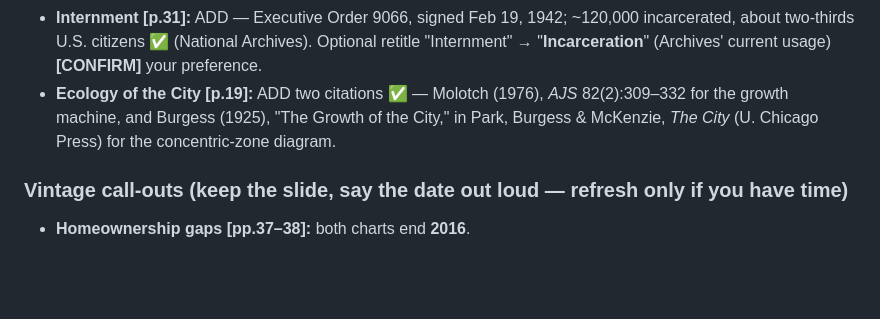
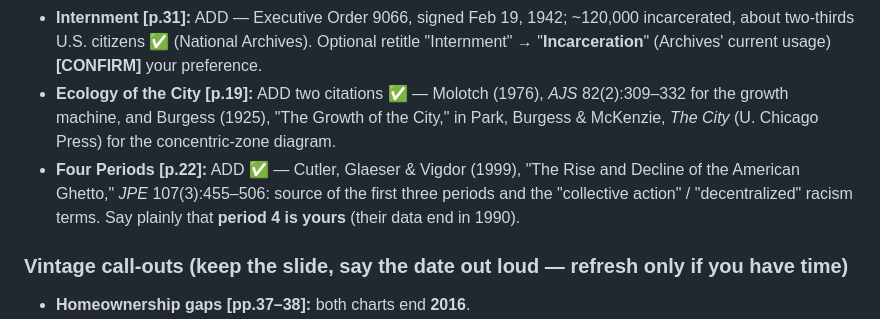
Before and after one commit to evictionresearch/SOC-N100-Housing-Precarity-2026, a Markdown page: week2_lecture_2026.md, the part around one of its changes. Rendered like a GitHub page; blank space fills up the shorter version.

```diff
--- a/week2_lecture_2026.md
+++ b/week2_lecture_2026.md
@@ -587,6 +604,10 @@ delete the footer) across the whole deck.
 - **Ecology of the City [p.19]:** ADD two citations ✅ — Molotch (1976), *AJS* 82(2):309–332
   for the growth machine, and Burgess (1925), "The Growth of the City," in Park, Burgess &
   McKenzie, *The City* (U. Chicago Press) for the concentric-zone diagram.
+- **Four Periods [p.22]:** ADD ✅ — Cutler, Glaeser & Vigdor (1999), "The Rise and Decline of
+  the American Ghetto," *JPE* 107(3):455–506: source of the first three periods and the
+  "collective action" / "decentralized" racism terms. Say plainly that **period 4 is yours**
+  (their data end in 1990).
 
 ### Vintage call-outs (keep the slide, say the date out loud — refresh only if you have time)
 - **Homeownership gaps [pp.37–38]:** both charts end **2016**.
```
Also changed, not shown: other parts of week2_lecture_2026.md (+20 -3 lines).
